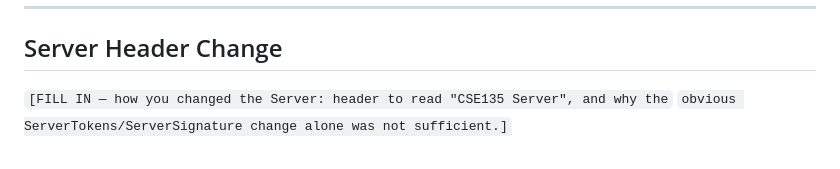
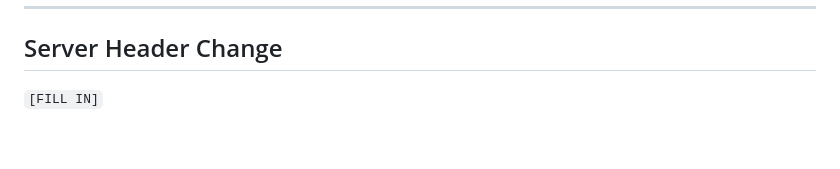
Before and after one commit to mjcdeleon/cse135-hw1, a Markdown page: README.md, the part around the change. Rendered like a GitHub page.

```diff
--- a/README.md
+++ b/README.md
@@ -115,5 +115,4 @@ See `github-deploy.gif` for the deploy process.
 ---
 
 ## Server Header Change
-`[FILL IN — how you changed the Server: header to read "CSE135 Server", and why the`
-`obvious ServerTokens/ServerSignature change alone was not sufficient.]`
+`[FILL IN]`
```
